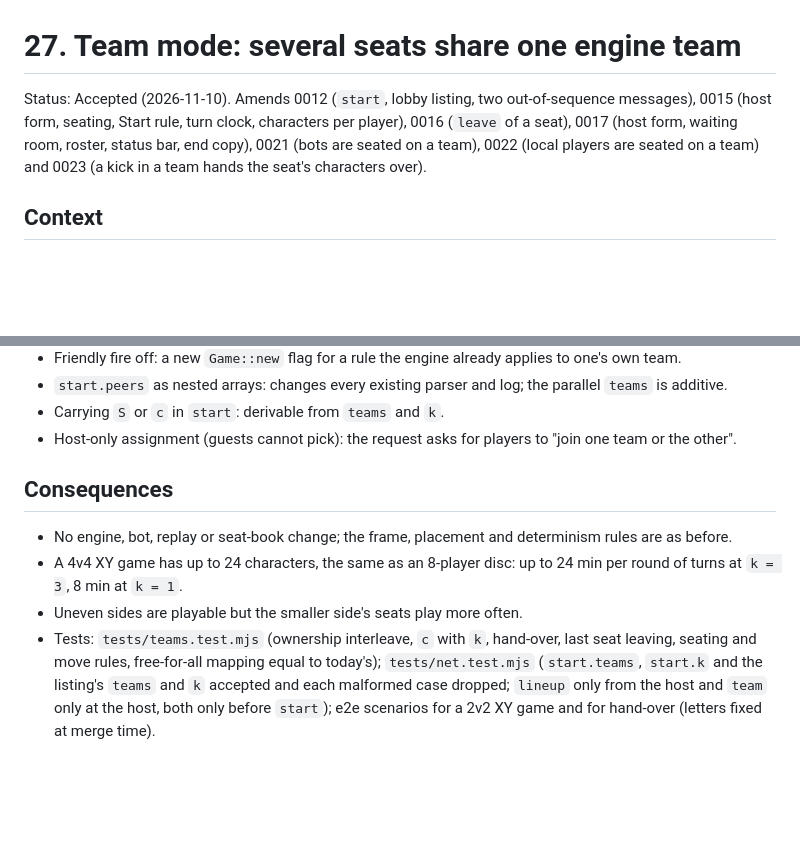
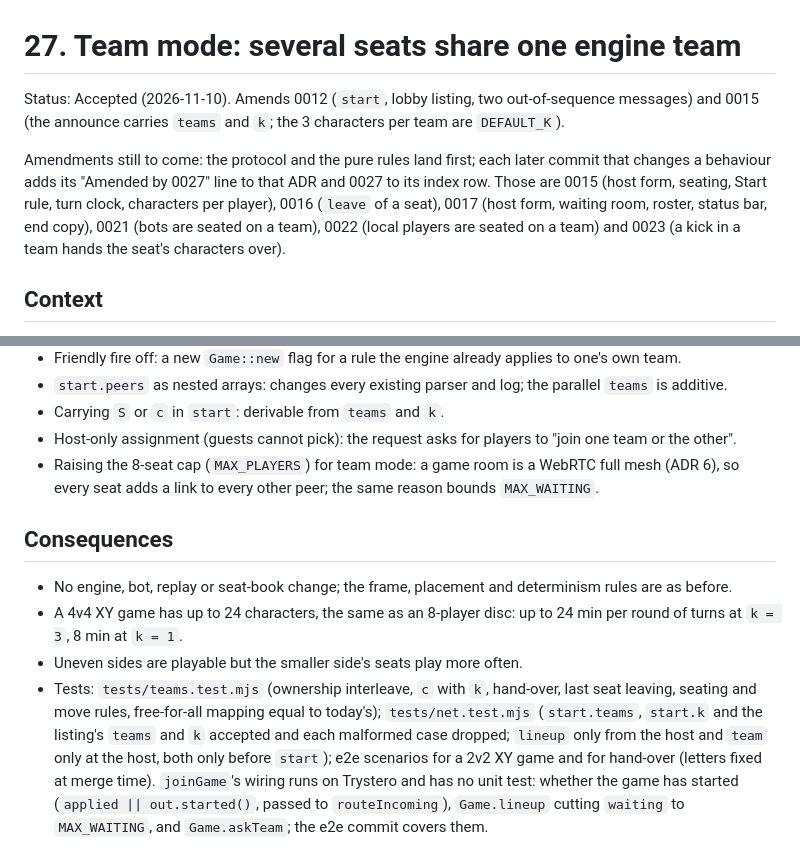
Before and after one commit to jmigual/graph-fight, a Markdown page: docs/adr/0027-team-mode.md, 2 parts joined by grey strips. Drawn GitHub-style; blank space fills up the shorter version.

Commit message:
Scope ADR 27's amendments to what this branch changes
ADR 27 amends 0012 and 0015 now, and records that 0015, 0016, 0017,
0021, 0022 and 0023 get their notes with the commits that change them.
It also says why the 8-seat cap stays and which wiring the e2e covers.

```diff
--- a/docs/adr/0027-team-mode.md
+++ b/docs/adr/0027-team-mode.md
@@ -1,8 +1,12 @@
 # 27. Team mode: several seats share one engine team
 
-Status: Accepted (2026-11-10). Amends 0012 (`start`, lobby listing, two out-of-sequence messages),
-0015 (host form, seating, Start rule, turn clock, characters per player), 0016 (`leave` of a seat),
-0017 (host form, waiting room, roster, status bar, end copy), 0021 (bots are seated on a team), 0022
+Status: Accepted (2026-11-10). Amends 0012 (`start`, lobby listing, two out-of-sequence messages)
+and 0015 (the announce carries `teams` and `k`; the 3 characters per team are `DEFAULT_K`).
+
+Amendments still to come: the protocol and the pure rules land first; each later commit that changes
+a behaviour adds its "Amended by 0027" line to that ADR and 0027 to its index row. Those are 0015
+(host form, seating, Start rule, turn clock, characters per player), 0016 (`leave` of a seat), 0017
+(host form, waiting room, roster, status bar, end copy), 0021 (bots are seated on a team), 0022
 (local players are seated on a team) and 0023 (a kick in a team hands the seat's characters over).
 
 ## Context
@@ -138,6 +142,8 @@ Rejected:
 - Carrying `S` or `c` in `start`: derivable from `teams` and `k`.
 - Host-only assignment (guests cannot pick): the request asks for players to "join one team or the
   other".
+- Raising the 8-seat cap (`MAX_PLAYERS`) for team mode: a game room is a WebRTC full mesh (ADR 6), so
+  every seat adds a link to every other peer; the same reason bounds `MAX_WAITING`.
 
 ## Consequences
 
@@ -149,4 +155,7 @@ Rejected:
   seating and move rules, free-for-all mapping equal to today's); `tests/net.test.mjs` (`start.teams`,
   `start.k` and the listing's `teams` and `k` accepted and each malformed case dropped; `lineup` only
   from the host and `team` only at the host, both only before `start`); e2e scenarios for a 2v2 XY
-  game and for hand-over (letters fixed at merge time).
+  game and for hand-over (letters fixed at merge time). `joinGame`'s wiring runs on Trystero and has
+  no unit test: whether the game has started (`applied || out.started()`, passed to
+  `routeIncoming`), `Game.lineup` cutting `waiting` to `MAX_WAITING`, and `Game.askTeam`; the e2e
+  commit covers them.
```
Also changed, not shown: docs/adr/0015-client-flow-and-test-hook.md (+2 -0 lines), docs/adr/README.md (+2 -2 lines).
